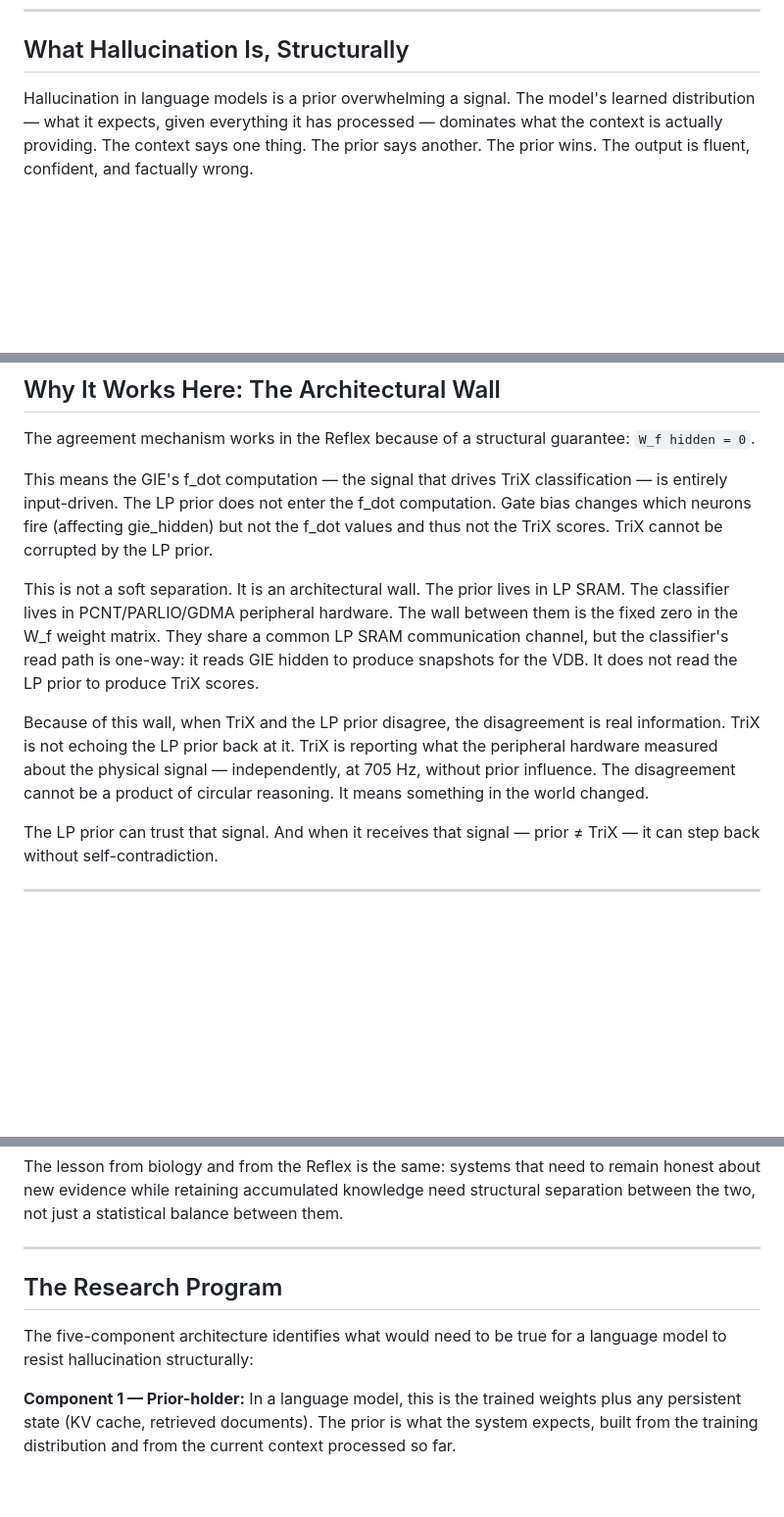
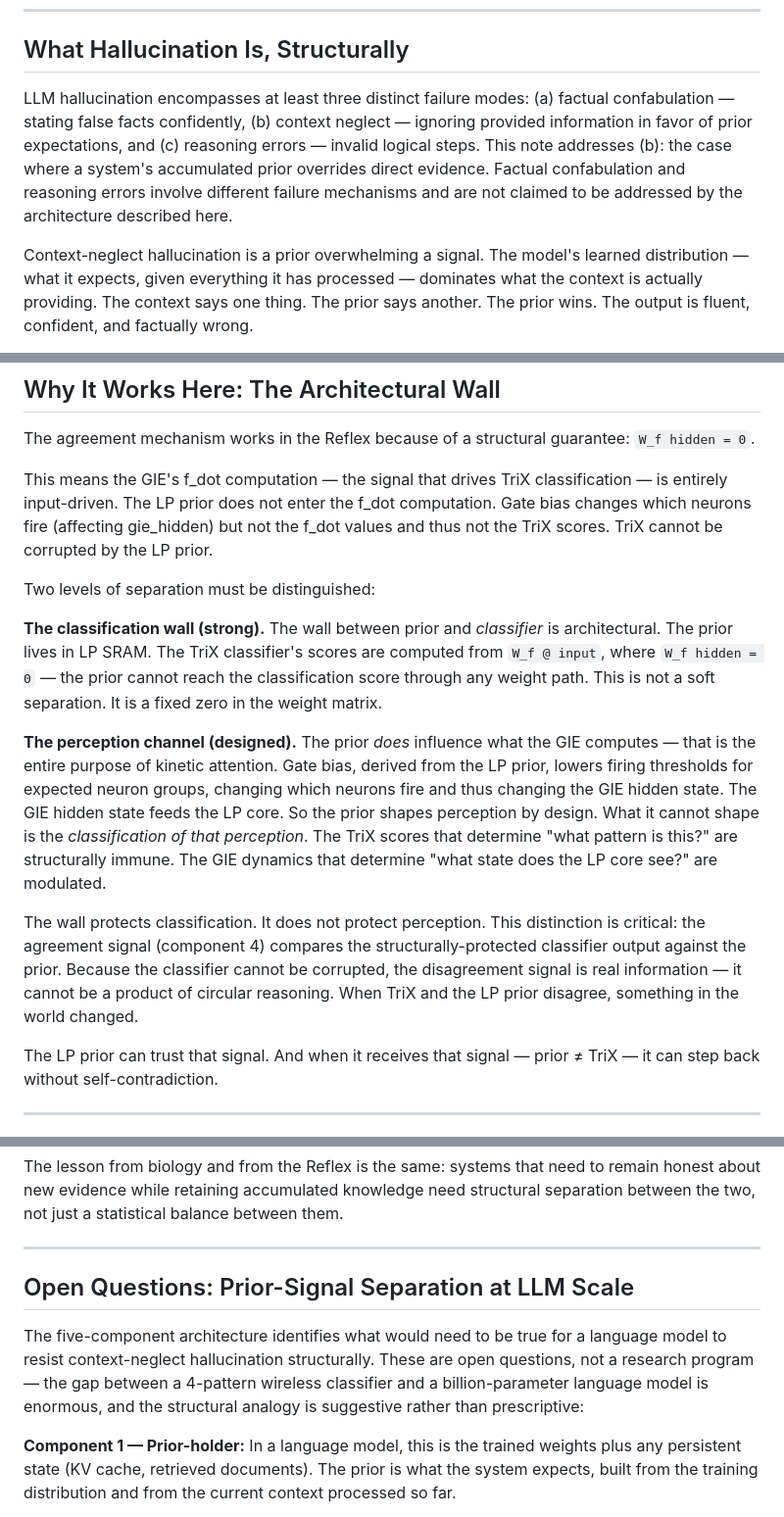
Before and after one commit to EntroMorphic/the-reflex, a Markdown page: docs/PRIOR_SIGNAL_SEPARATION.md, 3 parts joined by grey strips. Shown at 98% size. Drawn GitHub-style; blank space fills up the shorter version.

```diff
--- a/docs/PRIOR_SIGNAL_SEPARATION.md
+++ b/docs/PRIOR_SIGNAL_SEPARATION.md
@@ -34,7 +34,9 @@ It does. Here is why, stated carefully.
 
 ## What Hallucination Is, Structurally
 
-Hallucination in language models is a prior overwhelming a signal. The model's learned
+LLM hallucination encompasses at least three distinct failure modes: (a) factual confabulation — stating false facts confidently, (b) context neglect — ignoring provided information in favor of prior expectations, and (c) reasoning errors — invalid logical steps. This note addresses (b): the case where a system's accumulated prior overrides direct evidence. Factual confabulation and reasoning errors involve different failure mechanisms and are not claimed to be addressed by the architecture described here.
+
+Context-neglect hallucination is a prior overwhelming a signal. The model's learned
 distribution — what it expects, given everything it has processed — dominates what the context
 is actually providing. The context says one thing. The prior says another. The prior wins.
 The output is fluent, confident, and factually wrong.
@@ -80,17 +82,13 @@ entirely input-driven. The LP prior does not enter the f_dot computation. Gate b
 which neurons fire (affecting gie_hidden) but not the f_dot values and thus not the TriX
 scores. TriX cannot be corrupted by the LP prior.
 
-This is not a soft separation. It is an architectural wall. The prior lives in LP SRAM. The
-classifier lives in PCNT/PARLIO/GDMA peripheral hardware. The wall between them is the fixed
-zero in the W_f weight matrix. They share a common LP SRAM communication channel, but the
-classifier's read path is one-way: it reads GIE hidden to produce snapshots for the VDB.
-It does not read the LP prior to produce TriX scores.
+Two levels of separation must be distinguished:
 
-Because of this wall, when TriX and the LP prior disagree, the disagreement is real
-information. TriX is not echoing the LP prior back at it. TriX is reporting what the
-peripheral hardware measured about the physical signal — independently, at 705 Hz, without
-prior influence. The disagreement cannot be a product of circular reasoning. It means
-something in the world changed.
+**The classification wall (strong).** The wall between prior and *classifier* is architectural. The prior lives in LP SRAM. The TriX classifier's scores are computed from `W_f @ input`, where `W_f hidden = 0` — the prior cannot reach the classification score through any weight path. This is not a soft separation. It is a fixed zero in the weight matrix.
+
+**The perception channel (designed).** The prior *does* influence what the GIE computes — that is the entire purpose of kinetic attention. Gate bias, derived from the LP prior, lowers firing thresholds for expected neuron groups, changing which neurons fire and thus changing the GIE hidden state. The GIE hidden state feeds the LP core. So the prior shapes perception by design. What it cannot shape is the *classification of that perception*. The TriX scores that determine "what pattern is this?" are structurally immune. The GIE dynamics that determine "what state does the LP core see?" are modulated.
+
+The wall protects classification. It does not protect perception. This distinction is critical: the agreement signal (component 4) compares the structurally-protected classifier output against the prior. Because the classifier cannot be corrupted, the disagreement signal is real information — it cannot be a product of circular reasoning. When TriX and the LP prior disagree, something in the world changed.
 
 The LP prior can trust that signal. And when it receives that signal — prior ≠ TriX — it
 can step back without self-contradiction.
@@ -200,10 +219,9 @@ the two, not just a statistical balance between them.
 
 ---
 
-## The Research Program
+## Open Questions: Prior-Signal Separation at LLM Scale
 
-The five-component architecture identifies what would need to be true for a language model to
-resist hallucination structurally:
+The five-component architecture identifies what would need to be true for a language model to resist context-neglect hallucination structurally. These are open questions, not a research program — the gap between a 4-pattern wireless classifier and a billion-parameter language model is enormous, and the structural analogy is suggestive rather than prescriptive:
 
 **Component 1 — Prior-holder:** In a language model, this is the trained weights plus any
 persistent state (KV cache, retrieved documents). The prior is what the system expects, built
```
Also changed, not shown: other parts of docs/PRIOR_SIGNAL_SEPARATION.md (+22 -1 lines), docs/PAPER_KINETIC_ATTENTION.md (+7 -7 lines).
